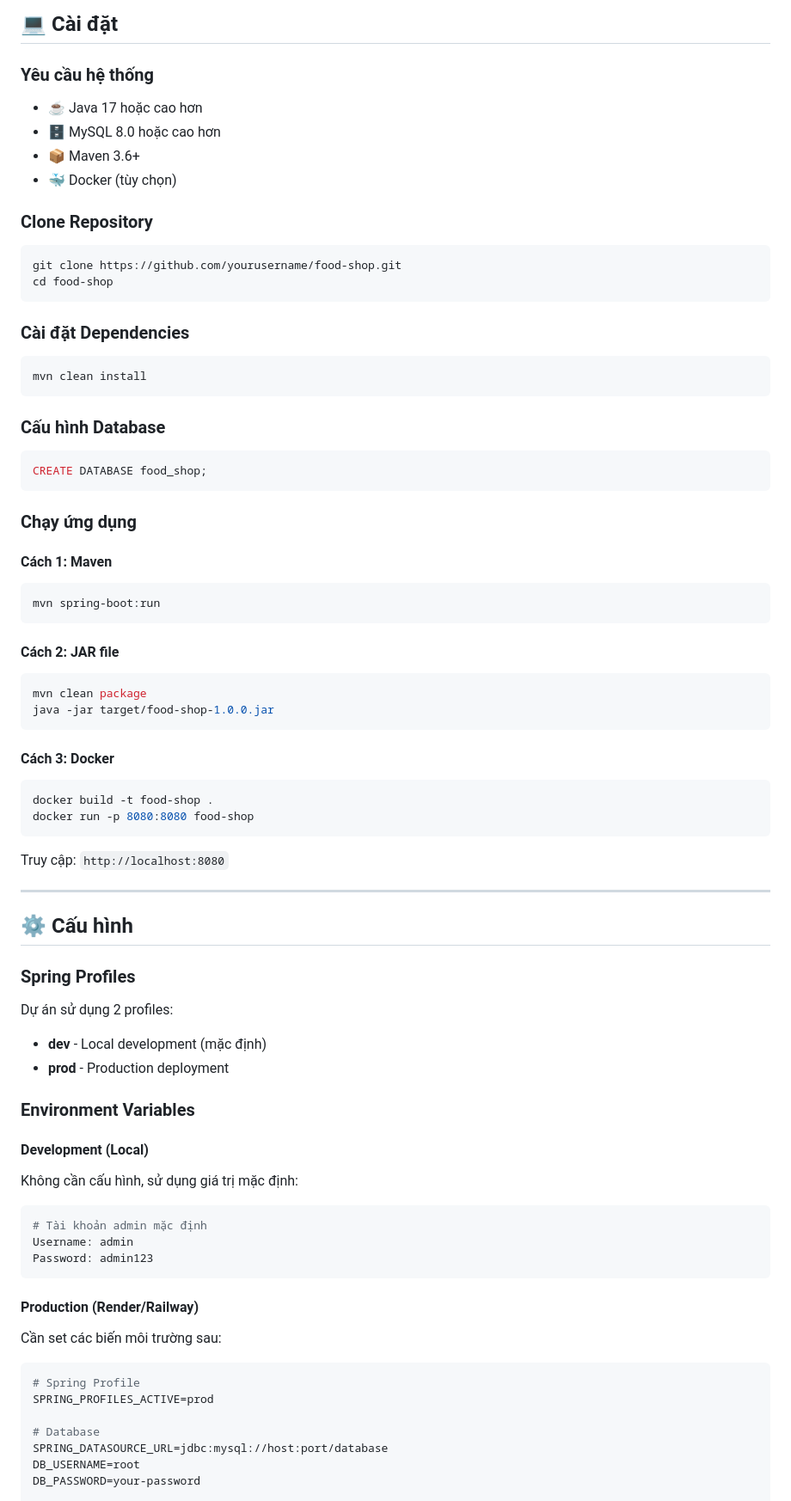
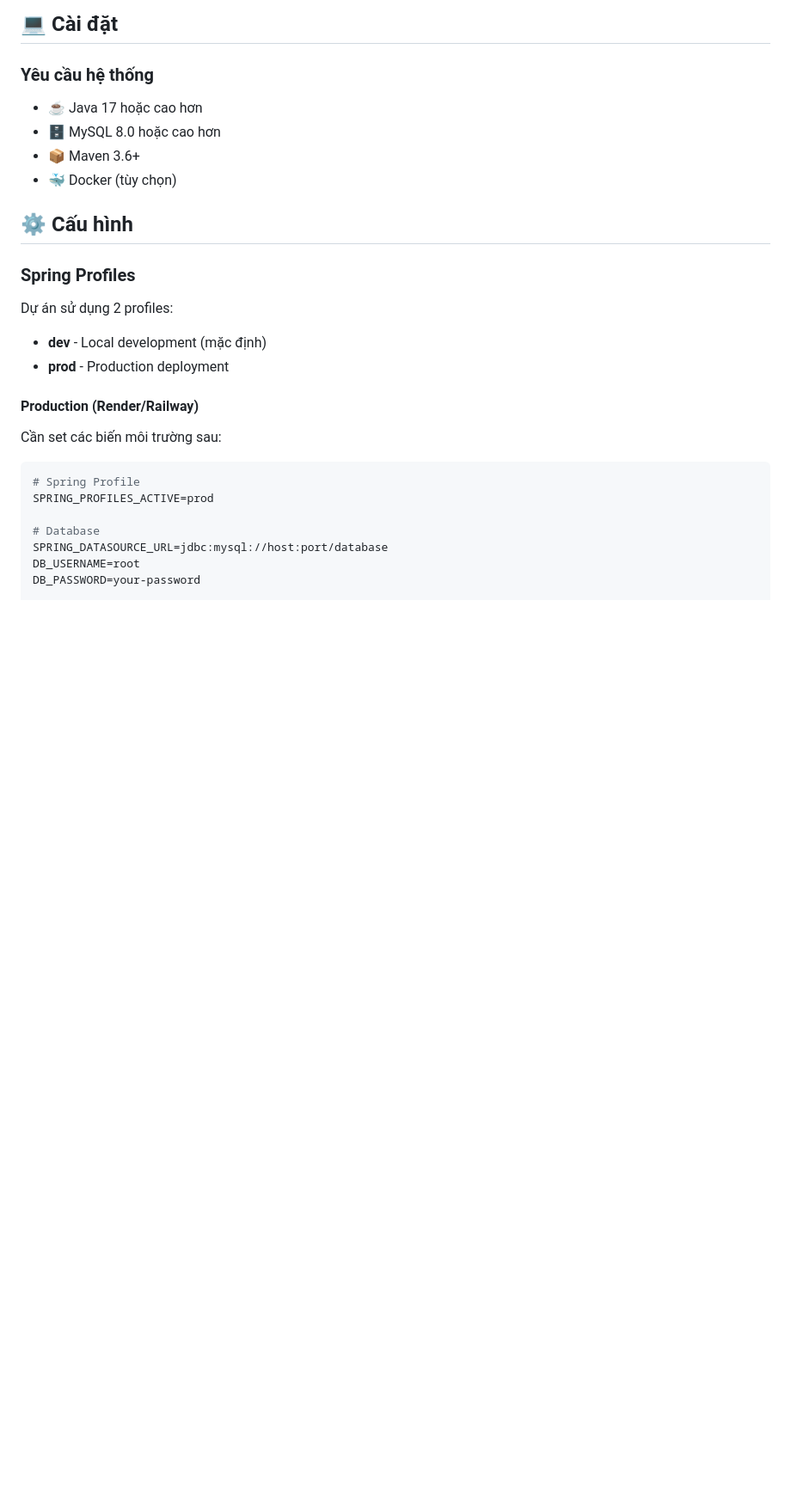
Before and after one commit to haivoDA22TTD/Food_shop, a Markdown page: README.md, the part around one of its changes. Shown at 86% size. GitHub-like rendering; blank space fills up the shorter version.

````diff
--- a/README.md
+++ b/README.md
@@ -141,50 +141,6 @@
 - 📦 Maven 3.6+
 - 🐳 Docker (tùy chọn)
 
-### Clone Repository
-
-```bash
-git clone https://github.com/yourusername/food-shop.git
-cd food-shop
-```
-
-### Cài đặt Dependencies
-
-```bash
-mvn clean install
-```
-
-### Cấu hình Database
-
-```sql
-CREATE DATABASE food_shop;
-```
-
-### Chạy ứng dụng
-
-#### Cách 1: Maven
-
-```bash
-mvn spring-boot:run
-```
-
-#### Cách 2: JAR file
-
-```bash
-mvn clean package
-java -jar target/food-shop-1.0.0.jar
-```
-
-#### Cách 3: Docker
-
-```bash
-docker build -t food-shop .
-docker run -p 8080:8080 food-shop
-```
-
-Truy cập: `http://localhost:8080`
-
----
 
 ## ⚙️ Cấu hình
 
@@ -195,17 +151,7 @@ Dự án sử dụng 2 profiles:
 - **dev** - Local development (mặc định)
 - **prod** - Production deployment
 
-### Environment Variables
 
-#### Development (Local)
-
-Không cần cấu hình, sử dụng giá trị mặc định:
-
-```properties
-# Tài khoản admin mặc định
-Username: admin
-Password: admin123
-```
 
 #### Production (Render/Railway)
 
````
Also changed, not shown: other parts of README.md (+8 -34 lines).
